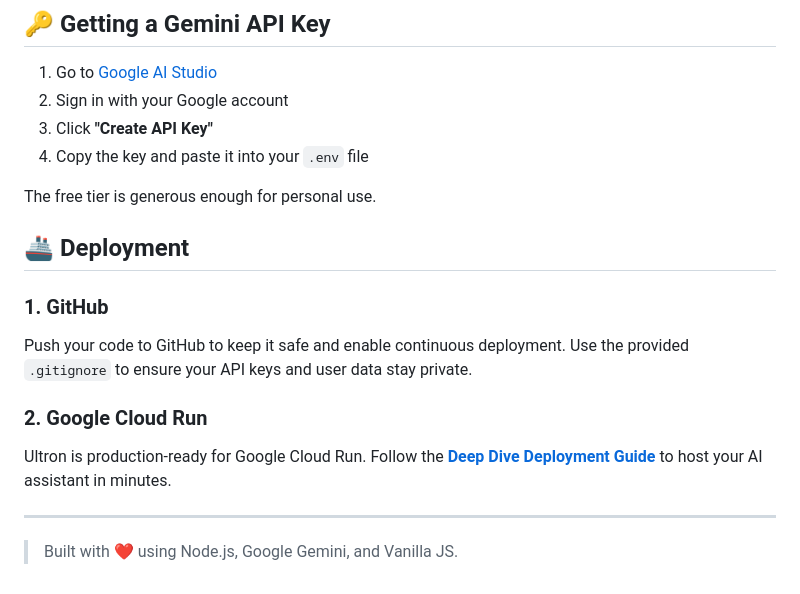
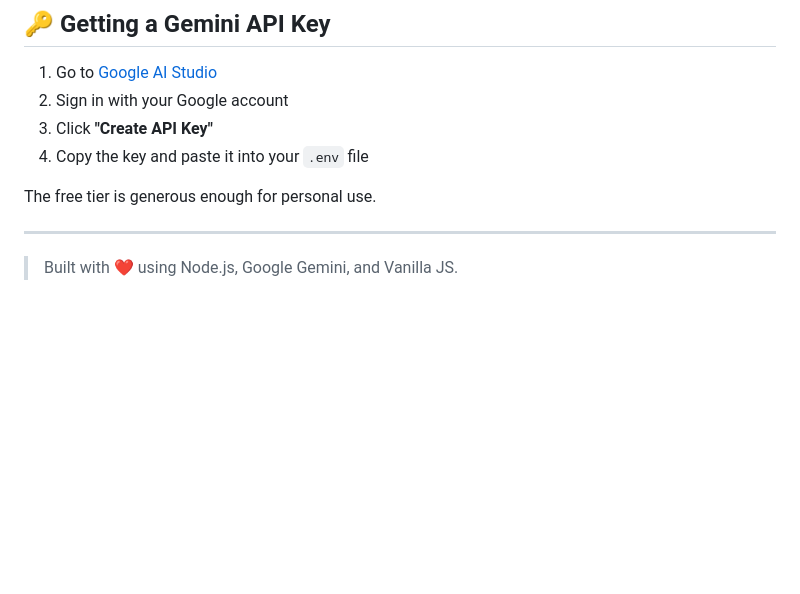
Before and after one commit to Uncle-Noon/Live-agent-Ultron, a Markdown page: README.md, the part around the change. GitHub-like rendering; blank space fills up the shorter version.

Commit message:
Remove deployment instructions from README
Removed deployment section for GitHub and Google Cloud Run from README.

```diff
--- a/README.md
+++ b/README.md
@@ -120,14 +120,6 @@ Live-agent-Ultron/
 
 The free tier is generous enough for personal use.
 
-## 🚢 Deployment
-
-### 1. GitHub
-Push your code to GitHub to keep it safe and enable continuous deployment. Use the provided `.gitignore` to ensure your API keys and user data stay private.
-
-### 2. Google Cloud Run
-Ultron is production-ready for Google Cloud Run. Follow the **[Deep Dive Deployment Guide](file:///C:/Users/Aditya%20Samal/.gemini/antigravity/brain/6921714d-c28f-4ceb-9522-dfac629e77ce/cloud_run_deployment_guide.md)** to host your AI assistant in minutes.
-
 ---
 
 > Built with ❤️ using Node.js, Google Gemini, and Vanilla JS.
```
